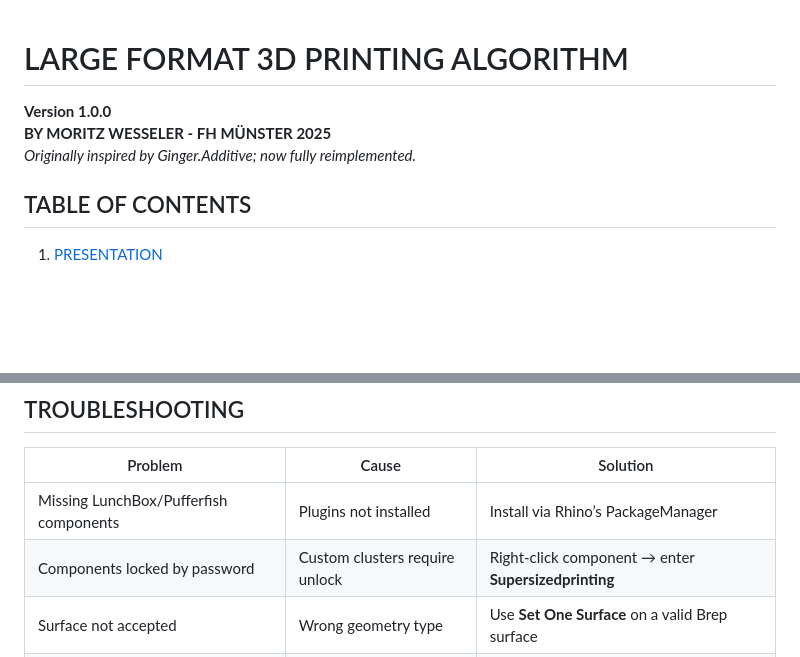
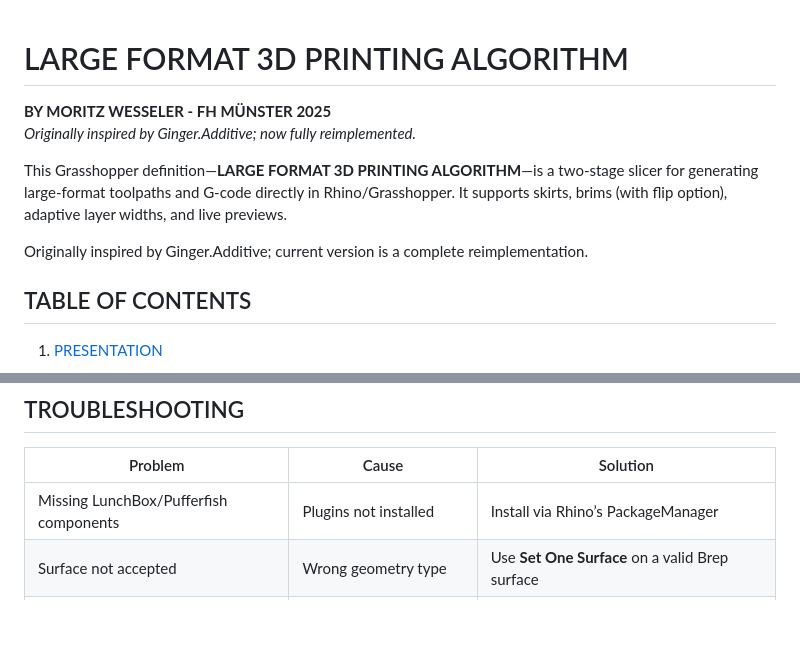
Before and after one commit to Moeewe/LARGER.slicer, a Markdown page: README.md, 2 parts joined by grey strips. GitHub-like rendering; blank space fills up the shorter version.

```diff
--- a/README.md
+++ b/README.md
@@ -1,8 +1,11 @@
 # LARGE FORMAT 3D PRINTING ALGORITHM
 
-**Version 1.0.0**
 **BY MORITZ WESSELER - FH MÜNSTER 2025**
 *Originally inspired by Ginger.Additive; now fully reimplemented.*
+
+This Grasshopper definition—**LARGE FORMAT 3D PRINTING ALGORITHM**—is a two-stage slicer for generating large-format toolpaths and G-code directly in Rhino/Grasshopper. It supports skirts, brims (with flip option), adaptive layer widths, and live previews.
+
+Originally inspired by Ginger.Additive; current version is a complete reimplementation.
 
 ## TABLE OF CONTENTS
 
@@ -131,7 +134,6 @@ The component generates **Toolpath Curves** along the midline of each layer.
 | Problem                                | Cause                          | Solution                                               |
 | -------------------------------------- | ------------------------------ | ------------------------------------------------------ |
 | Missing LunchBox/Pufferfish components | Plugins not installed          | Install via Rhino’s PackageManager                     |
-| Components locked by password          | Custom clusters require unlock | Right-click component → enter **Supersizedprinting**   |
 | Surface not accepted                   | Wrong geometry type            | Use **Set One Surface** on a valid Brep surface        |
 | G-Code file not appearing              | Write command not triggered    | Click **Write G-Code** and confirm save path           |
 | Preview slider has no effect           | Path Preview not connected     | Check that **Path Preview** input is wired to polyline |
```
